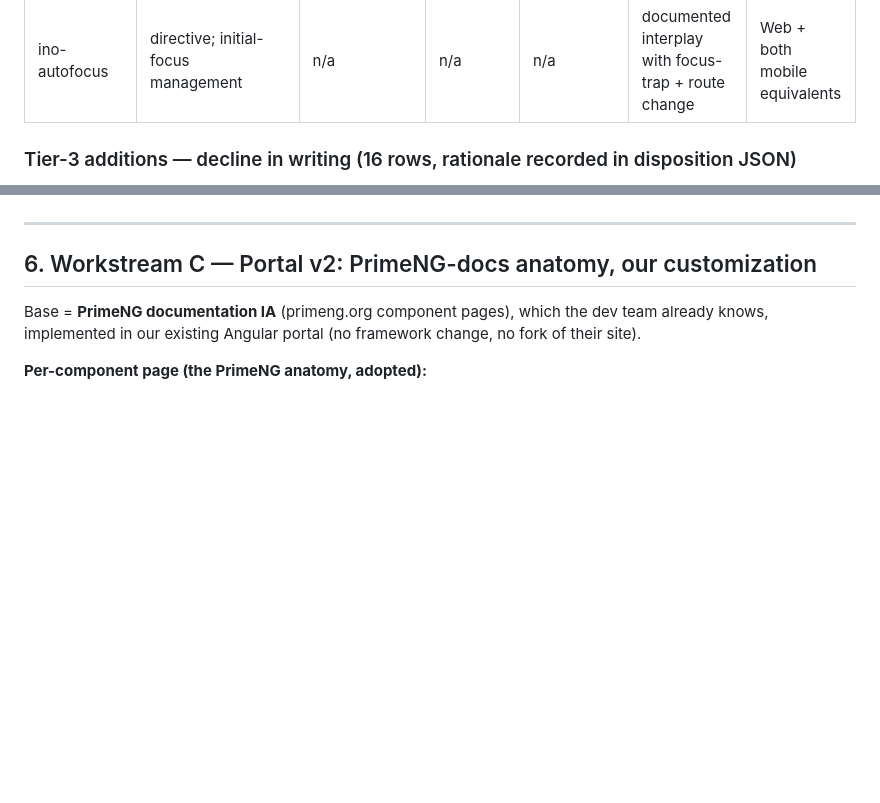
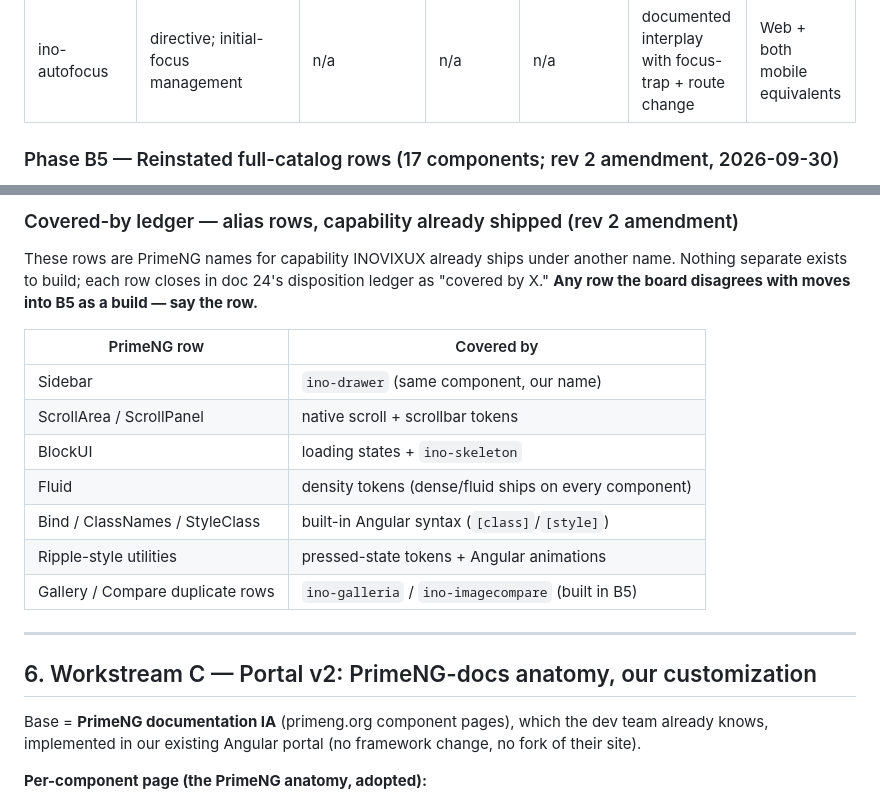
Before and after one commit to pareshpatil8/INOVIXUX-Brand, a Markdown page: docs/brand/26-quality-remediation-and-completion-plan-ino-31.md, 2 parts joined by grey strips. GitHub-like rendering; blank space fills up the shorter version.

```diff
--- a/docs/brand/26-quality-remediation-and-completion-plan-ino-31.md
+++ b/docs/brand/26-quality-remediation-and-completion-plan-ino-31.md
@@ -204,5 +204,5 @@ mobile disposition. All rows: 3 web themes (dark/light/high-contrast) × dense/f
 | ino-scrolltop | window/parent target; threshold; smooth scroll | visible/hidden | one size | `aria-label` | focus handling on activate; `prefers-reduced-motion` | Web-only |
 | ino-autofocus | directive; initial-focus management | n/a | n/a | n/a | documented interplay with focus-trap + route change | Web + both mobile equivalents |
 
-### Tier-3 additions — decline in writing (16 rows, rationale recorded in disposition JSON)
+### Phase B5 — Reinstated full-catalog rows (17 components; rev 2 amendment, 2026-09-30)
 
@@ -216,3 +236,18 @@ comment — it moves into B4 with a spec, nothing else changes.**
+### Covered-by ledger — alias rows, capability already shipped (rev 2 amendment)
+
+These rows are PrimeNG names for capability INOVIXUX already ships under another name.
+Nothing separate exists to build; each row closes in doc 24's disposition ledger as
+"covered by X." **Any row the board disagrees with moves into B5 as a build — say the row.**
+
+| PrimeNG row | Covered by |
+|---|---|
+| Sidebar | `ino-drawer` (same component, our name) |
+| ScrollArea / ScrollPanel | native scroll + scrollbar tokens |
+| BlockUI | loading states + `ino-skeleton` |
+| Fluid | density tokens (dense/fluid ships on every component) |
+| Bind / ClassNames / StyleClass | built-in Angular syntax (`[class]`/`[style]`) |
+| Ripple-style utilities | pressed-state tokens + Angular animations |
+| Gallery / Compare duplicate rows | `ino-galleria` / `ino-imagecompare` (built in B5) |
 
 ---
 
```
Also changed, not shown: other parts of docs/brand/26-quality-remediation-and-completion-plan-ino-31.md (+27 -7 lines).
